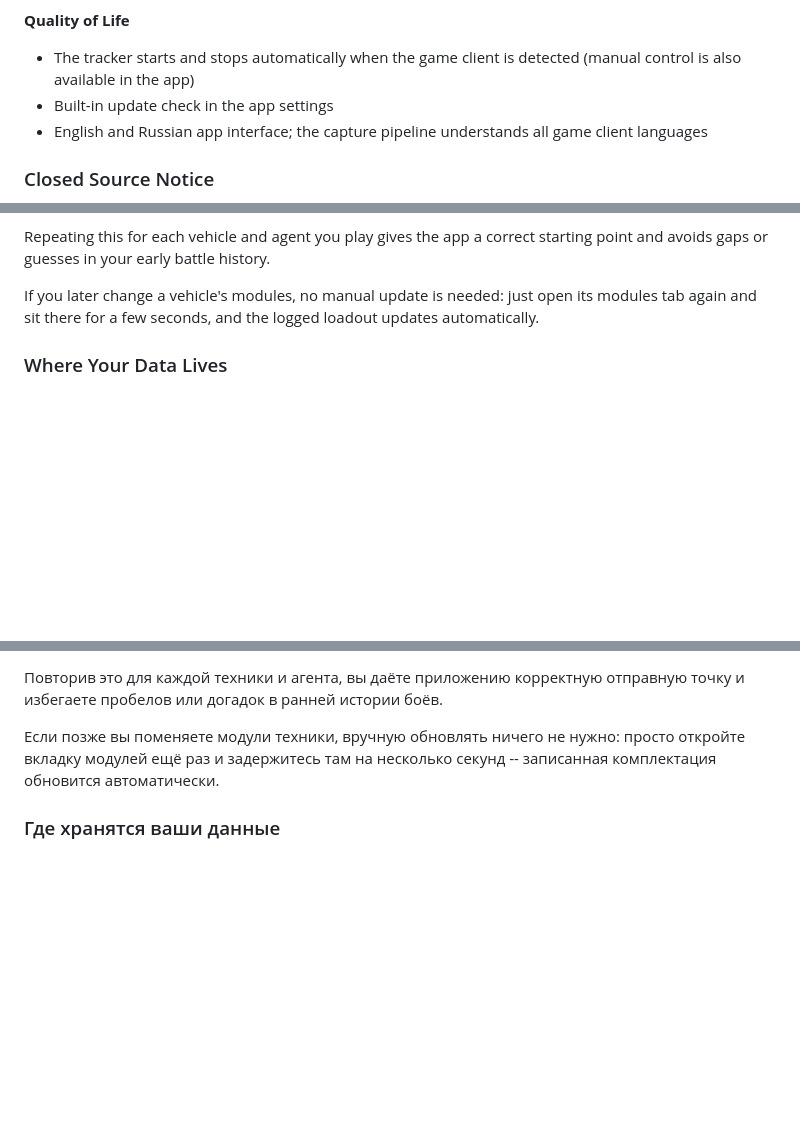
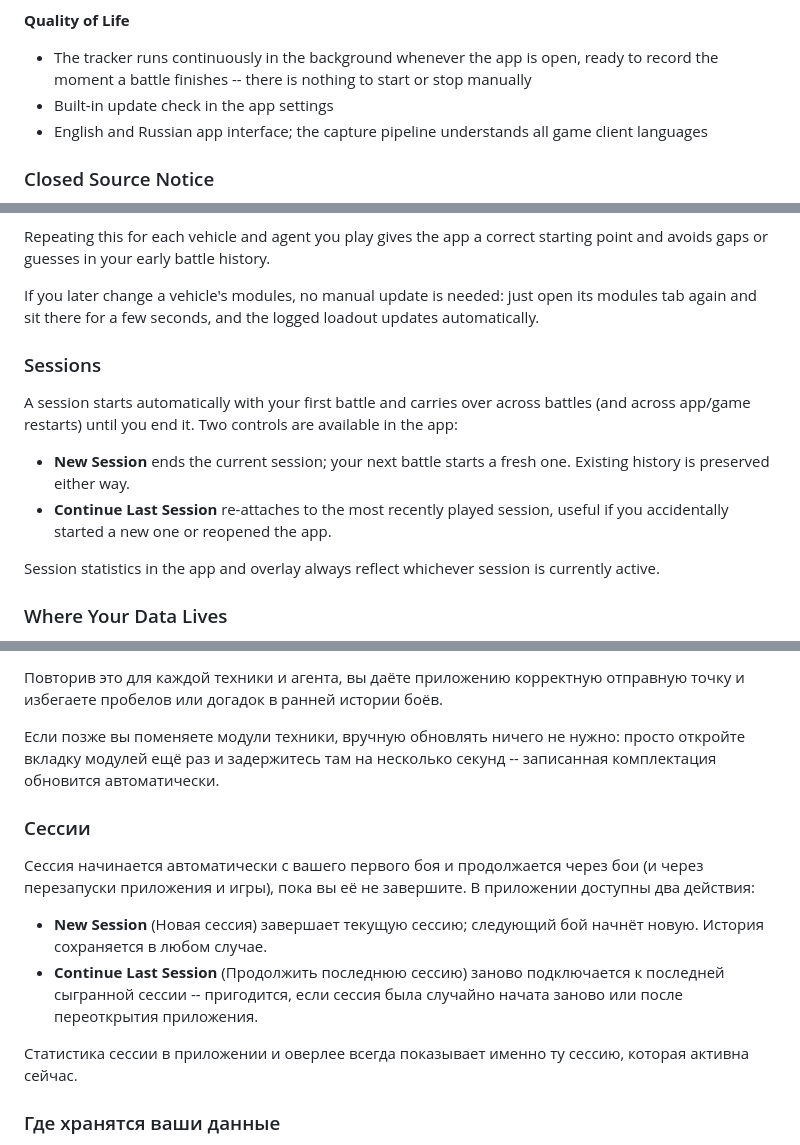
Before and after one commit to OxCone1/HEAT-Sentinel, a Markdown page: README.md, 3 parts joined by grey strips. GitHub-like rendering; blank space fills up the shorter version.

Commit message:
docs: update tracker functionality and session management details in README.md

```diff
--- a/README.md
+++ b/README.md
@@ -83,7 +83,7 @@ The core idea is simple: the game shows you a lot of interesting numbers and the
 - Real-time sync between your browser and the OBS source: edit the layout live while streaming
 
 **Quality of Life**
-- The tracker starts and stops automatically when the game client is detected (manual control is also available in the app)
+- The tracker runs continuously in the background whenever the app is open, ready to record the moment a battle finishes -- there is nothing to start or stop manually
 - Built-in update check in the app settings
 - English and Russian app interface; the capture pipeline understands all game client languages
 
@@ -117,6 +117,15 @@ Before your first tracked battle, spend a couple of minutes walking through the
 Repeating this for each vehicle and agent you play gives the app a correct starting point and avoids gaps or guesses in your early battle history.
 
 If you later change a vehicle's modules, no manual update is needed: just open its modules tab again and sit there for a few seconds, and the logged loadout updates automatically.
+
+### Sessions
+
+A session starts automatically with your first battle and carries over across battles (and across app/game restarts) until you end it. Two controls are available in the app:
+
+- **New Session** ends the current session; your next battle starts a fresh one. Existing history is preserved either way.
+- **Continue Last Session** re-attaches to the most recently played session, useful if you accidentally started a new one or reopened the app.
+
+Session statistics in the app and overlay always reflect whichever session is currently active.
 
 ### Where Your Data Lives
 
@@ -426,6 +435,15 @@ HEAT Sentinel -- это настольный трекер боевой стат
 Повторив это для каждой техники и агента, вы даёте приложению корректную отправную точку и избегаете пробелов или догадок в ранней истории боёв.
 
 Если позже вы поменяете модули техники, вручную обновлять ничего не нужно: просто откройте вкладку модулей ещё раз и задержитесь там на несколько секунд -- записанная комплектация обновится автоматически.
+
+### Сессии
+
+Сессия начинается автоматически с вашего первого боя и продолжается через бои (и через перезапуски приложения и игры), пока вы её не завершите. В приложении доступны два действия:
+
+- **New Session** (Новая сессия) завершает текущую сессию; следующий бой начнёт новую. История сохраняется в любом случае.
+- **Continue Last Session** (Продолжить последнюю сессию) заново подключается к последней сыгранной сессии -- пригодится, если сессия была случайно начата заново или после переоткрытия приложения.
+
+Статистика сессии в приложении и оверлее всегда показывает именно ту сессию, которая активна сейчас.
 
 ### Где хранятся ваши данные
 
```
Also changed, not shown: other parts of README.md (+3 -3 lines).
